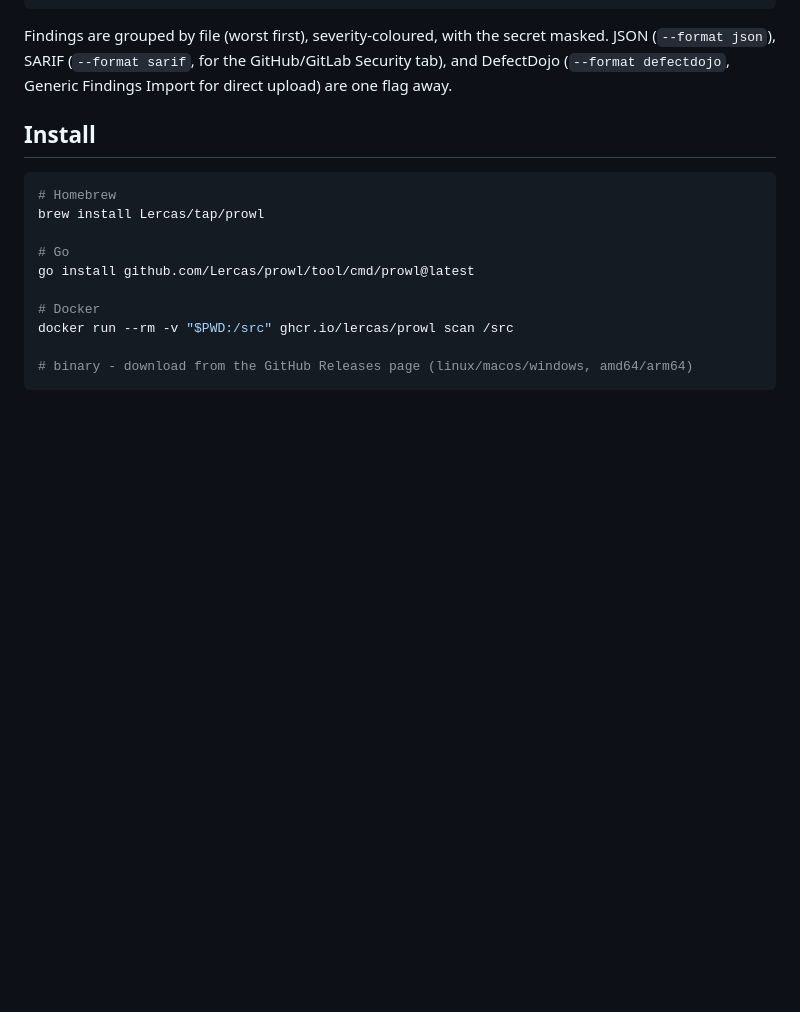
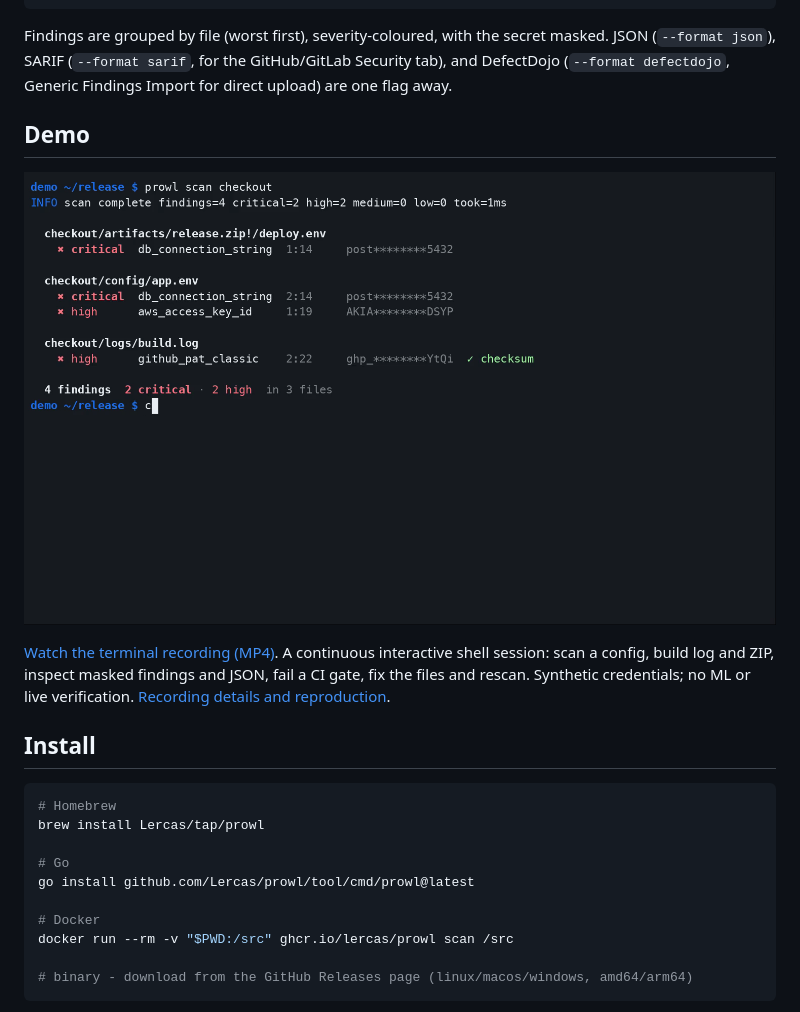
Before and after one commit to Lercas/prowl, a Markdown page: README.md, the part around the change. Rendered like a GitHub page; pictures changed too: assets/terminal-demo-plain/poster.png (added); blank space fills up the shorter version.

```diff
--- a/README.md
+++ b/README.md
@@ -51,6 +51,16 @@ $ prowl scan .
 Findings are grouped by file (worst first), severity-coloured, with the secret masked. JSON
 (`--format json`), SARIF (`--format sarif`, for the GitHub/GitLab Security tab), and DefectDojo
 (`--format defectdojo`, Generic Findings Import for direct upload) are one flag away.
+
+## Demo
+
+[![Prowl terminal recording](assets/terminal-demo-plain/poster.png)](assets/terminal-demo-plain/prowl-terminal.mp4)
+
+[Watch the terminal recording (MP4)](assets/terminal-demo-plain/prowl-terminal.mp4).
+A continuous interactive shell session: scan a config, build log and ZIP, inspect
+masked findings and JSON, fail a CI gate, fix the files and rescan. Synthetic
+credentials; no ML or live verification.
+[Recording details and reproduction](assets/terminal-demo-plain/README.md).
 
 ## Install
 
```
Also changed, not shown: AGENTS.md (+16 -0 lines), README.ru.md (+10 -0 lines), assets/terminal-demo-plain/README.md (added, +43 -0 lines), 8 other files.
